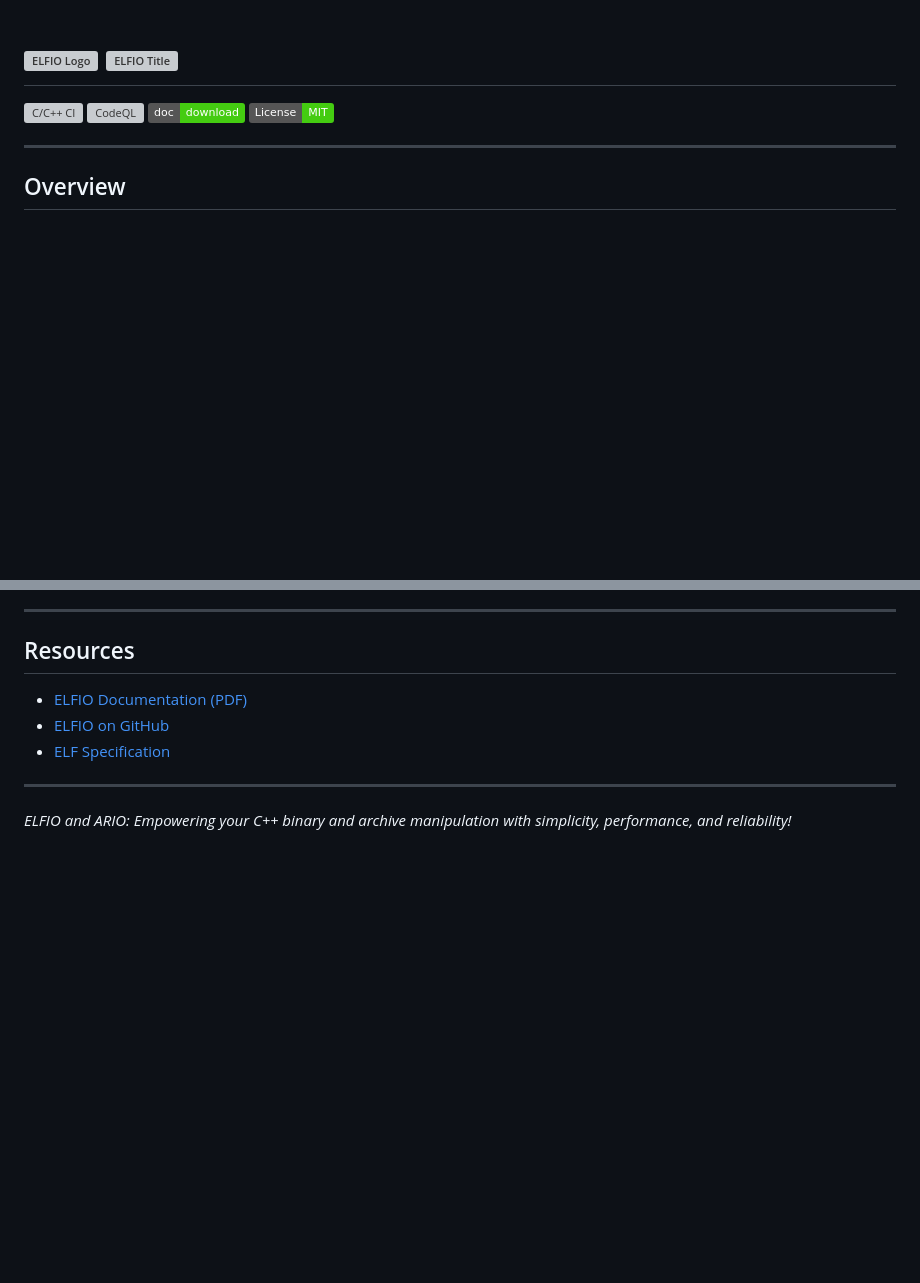
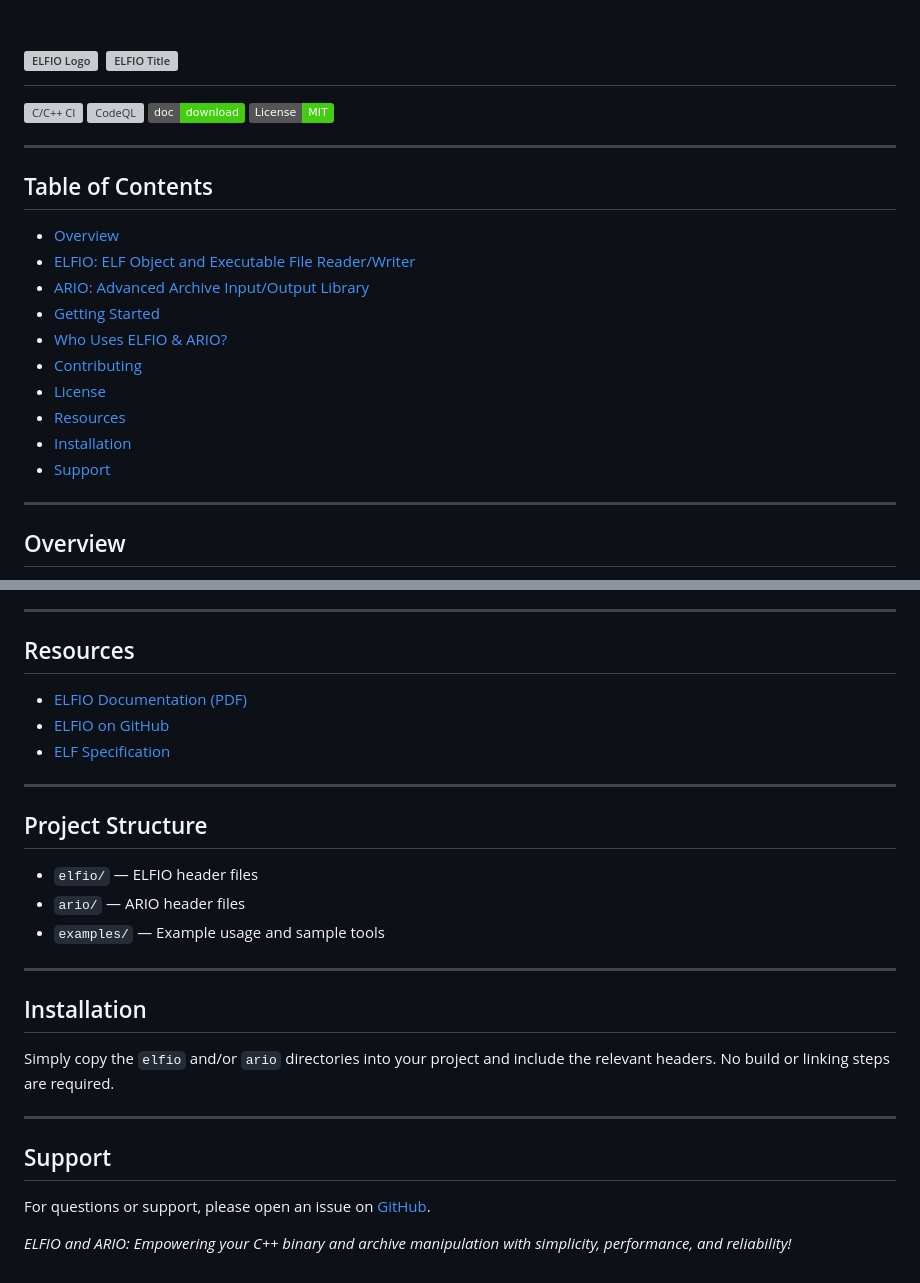
Before and after one commit to serge1/ELFIO, a Markdown page: README.md, 2 parts joined by grey strips. Rendered like a GitHub page; badges without logos; blank space fills up the shorter version; grey boxes are pictures that could not be loaded.

Commit message:
Further improve the README.md

```diff
--- a/README.md
+++ b/README.md
@@ -5,6 +5,21 @@
 ![CodeQL](https://github.com/serge1/ELFIO/workflows/CodeQL/badge.svg)
 [![Documentation](https://img.shields.io/badge/doc-download-brightgreen)](http://elfio.sourceforge.net/elfio.pdf)
 [![License](https://img.shields.io/badge/License-MIT-brightgreen.svg)](https://github.com/serge1/ELFIO/blob/master/COPYING)
+
+---
+
+## Table of Contents
+
+- [Overview](#overview)
+- [ELFIO: ELF Object and Executable File Reader/Writer](#elfio-elf-object-and-executable-file-readerwriter)
+- [ARIO: Advanced Archive Input/Output Library](#ario-advanced-archive-inputoutput-library)
+- [Getting Started](#getting-started)
+- [Who Uses ELFIO & ARIO?](#who-uses-elfio--ario)
+- [Contributing](#contributing)
+- [License](#license)
+- [Resources](#resources)
+- [Installation](#installation)
+- [Support](#support)
 
 ---
 
@@ -117,4 +132,22 @@ This project is licensed under the [MIT License](https://github.com/serge1/ELFIO
 
 ---
 
+## Project Structure
+
+- `elfio/` — ELFIO header files
+- `ario/` — ARIO header files
+- `examples/` — Example usage and sample tools
+
+---
+
+## Installation
+
+Simply copy the `elfio` and/or `ario` directories into your project and include the relevant headers. No build or linking steps are required.
+
+---
+
+## Support
+
+For questions or support, please open an issue on [GitHub](https://github.com/serge1/ELFIO/issues).
+
 *ELFIO and ARIO: Empowering your C++ binary and archive manipulation with simplicity, performance, and reliability!*
```
